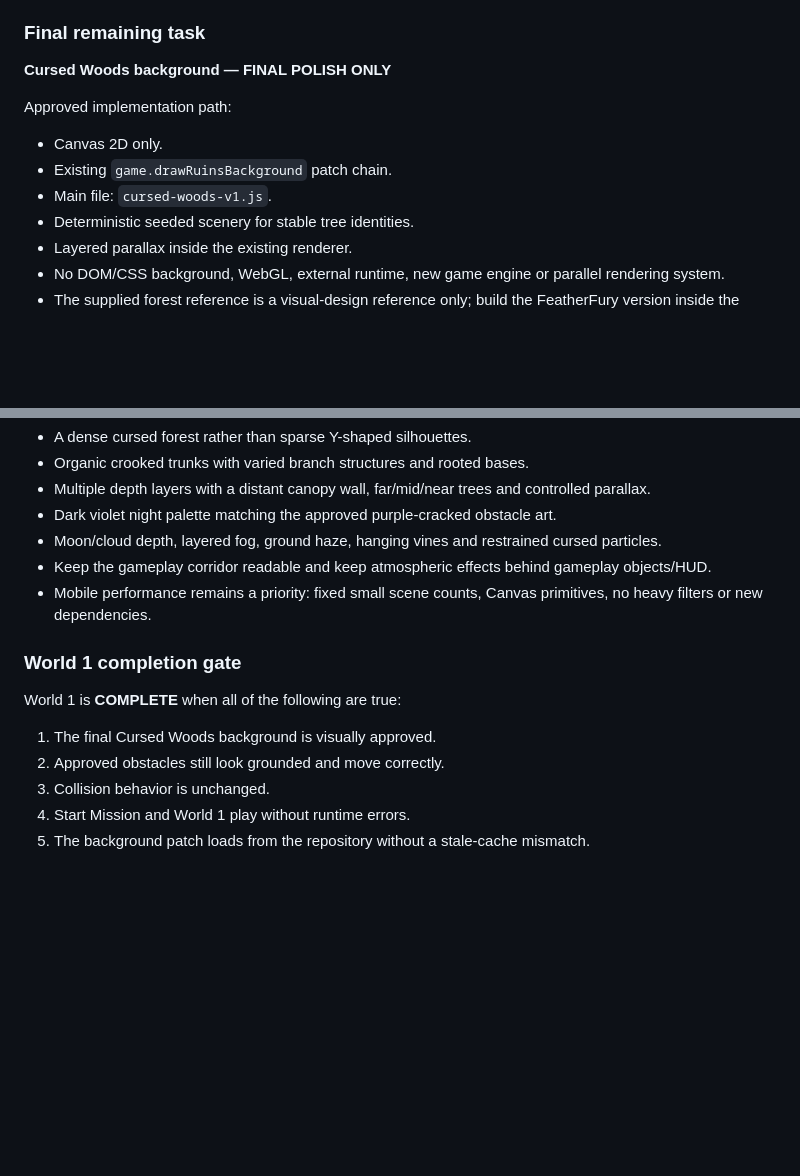
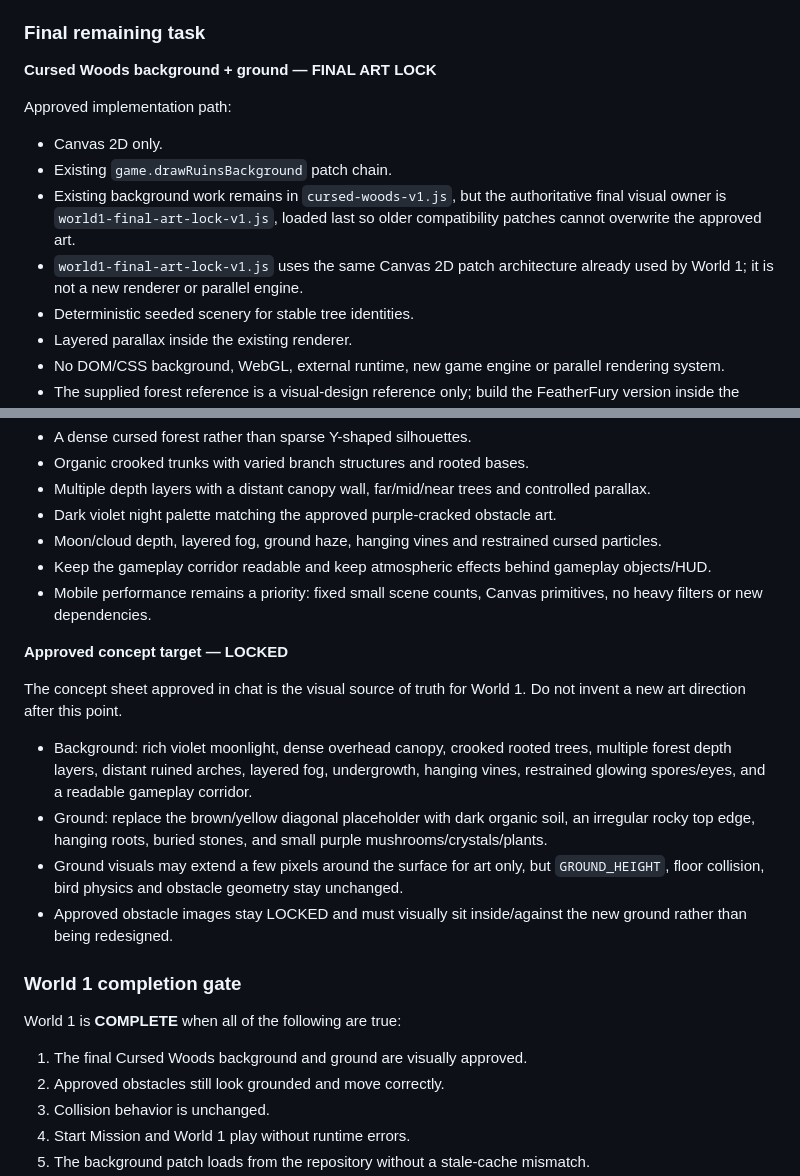
Before and after one commit to aseel90/FeatherFury-LaB, a Markdown page: GAME_PLAN.md, 2 parts joined by grey strips. Rendered like a GitHub page; blank space fills up the shorter version.

Commit message:
Lock approved World 1 forest and ground art direction

```diff
--- a/GAME_PLAN.md
+++ b/GAME_PLAN.md
@@ -29,13 +29,14 @@ Once a system works correctly and its visual/gameplay direction is approved, it
 
 ### Final remaining task
 
-**Cursed Woods background — FINAL POLISH ONLY**
+**Cursed Woods background + ground — FINAL ART LOCK**
 
 Approved implementation path:
 
 - Canvas 2D only.
 - Existing `game.drawRuinsBackground` patch chain.
-- Main file: `cursed-woods-v1.js`.
+- Existing background work remains in `cursed-woods-v1.js`, but the authoritative final visual owner is `world1-final-art-lock-v1.js`, loaded last so older compatibility patches cannot overwrite the approved art.
+- `world1-final-art-lock-v1.js` uses the same Canvas 2D patch architecture already used by World 1; it is not a new renderer or parallel engine.
 - Deterministic seeded scenery for stable tree identities.
 - Layered parallax inside the existing renderer.
 - No DOM/CSS background, WebGL, external runtime, new game engine or parallel rendering system.
@@ -52,11 +53,20 @@ Target visual result:
 - Keep the gameplay corridor readable and keep atmospheric effects behind gameplay objects/HUD.
 - Mobile performance remains a priority: fixed small scene counts, Canvas primitives, no heavy filters or new dependencies.
 
+**Approved concept target — LOCKED**
+
+The concept sheet approved in chat is the visual source of truth for World 1. Do not invent a new art direction after this point.
+
+- Background: rich violet moonlight, dense overhead canopy, crooked rooted trees, multiple forest depth layers, distant ruined arches, layered fog, undergrowth, hanging vines, restrained glowing spores/eyes, and a readable gameplay corridor.
+- Ground: replace the brown/yellow diagonal placeholder with dark organic soil, an irregular rocky top edge, hanging roots, buried stones, and small purple mushrooms/crystals/plants.
+- Ground visuals may extend a few pixels around the surface for art only, but `GROUND_HEIGHT`, floor collision, bird physics and obstacle geometry stay unchanged.
+- Approved obstacle images stay LOCKED and must visually sit inside/against the new ground rather than being redesigned.
+
 ### World 1 completion gate
 
 World 1 is **COMPLETE** when all of the following are true:
 
-1. The final Cursed Woods background is visually approved.
+1. The final Cursed Woods background and ground are visually approved.
 2. Approved obstacles still look grounded and move correctly.
 3. Collision behavior is unchanged.
 4. Start Mission and World 1 play without runtime errors.
```
